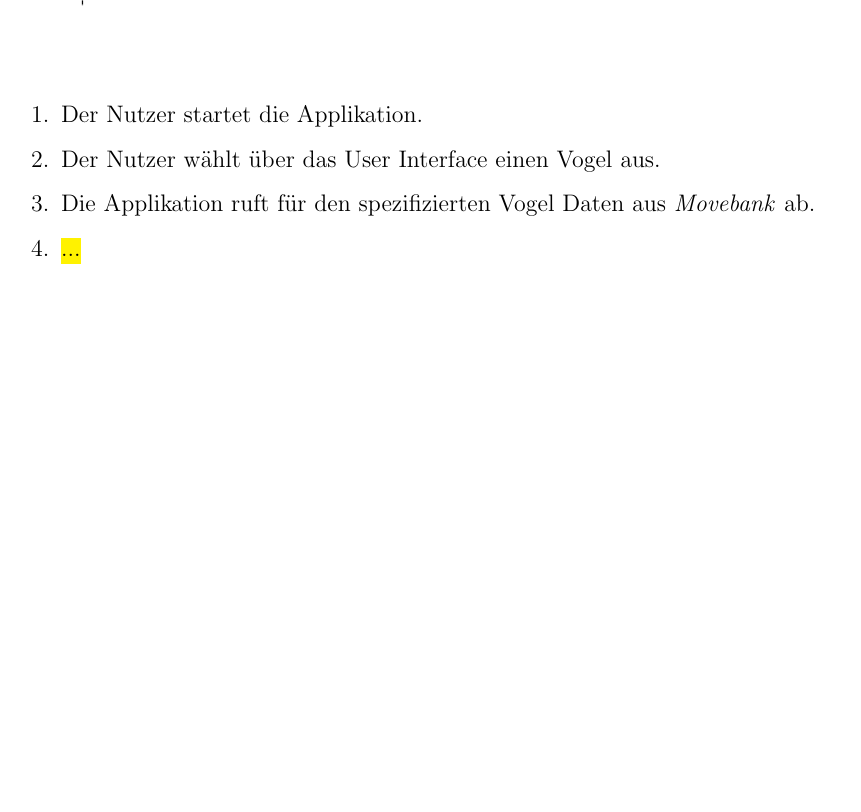
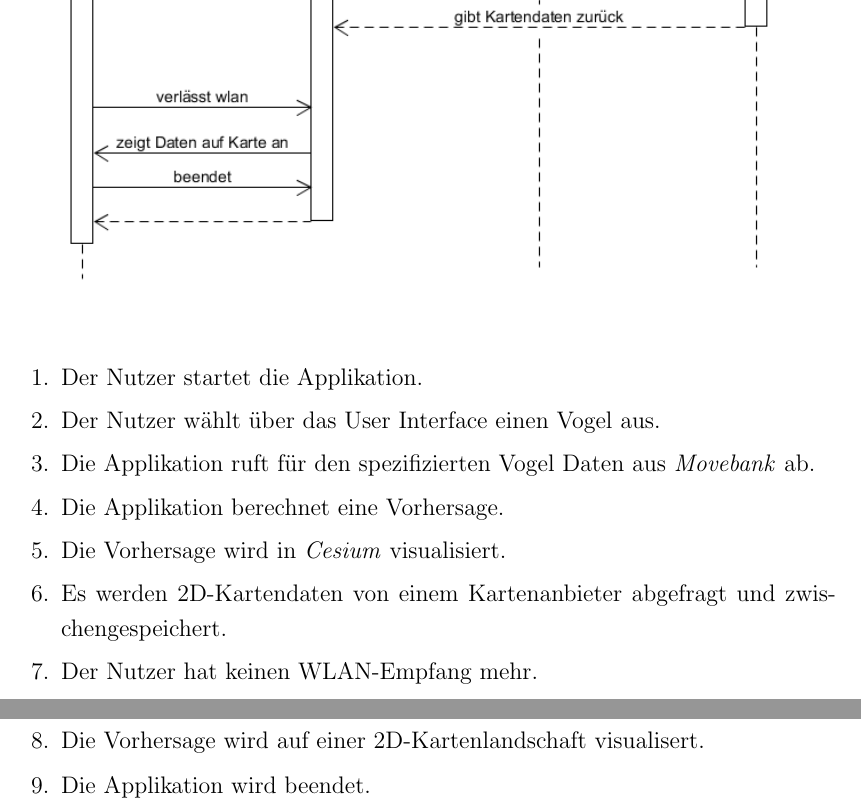
Before and after one commit to xnhp/swp-positionprediction, a LaTeX document (Dokumentation/SRS.tex): part of page 23 of 23 before the commit and two parts of pages 23 and 24 of 24 after it, the two joined at a grey line, cut so that both start at the same text, the shorter picture padded with empty space. Compiled offline with pdfLaTeX.

Commit message:
desc of seq diag

```diff
--- a/Dokumentation/SRS.tex
+++ b/Dokumentation/SRS.tex
@@ -576,7 +576,12 @@ Im folgenden Diagramm wird exemplarisch der Informationsaustausch zwischen betei
  	 \item Der Nutzer startet die Applikation.
  	 \item Der Nutzer wählt über das User Interface einen Vogel aus.
  	 \item Die Applikation ruft für den spezifizierten Vogel Daten aus \textit{Movebank} ab.
- 	 \item \hl{...}
+ 	 \item Die Applikation berechnet eine Vorhersage.
+ 	 \item Die Vorhersage wird in \textit{Cesium} visualisiert.
+ 	 \item Es werden 2D-Kartendaten von einem Kartenanbieter abgefragt und zwischengespeichert.
+ 	 \item Der Nutzer hat keinen WLAN-Empfang mehr.
+ 	 \item Die Vorhersage wird auf einer 2D-Kartenlandschaft visualisert.
+ 	 \item Die Applikation wird beendet.
 \end{cptenumerate}
 
 \end{document}
```
